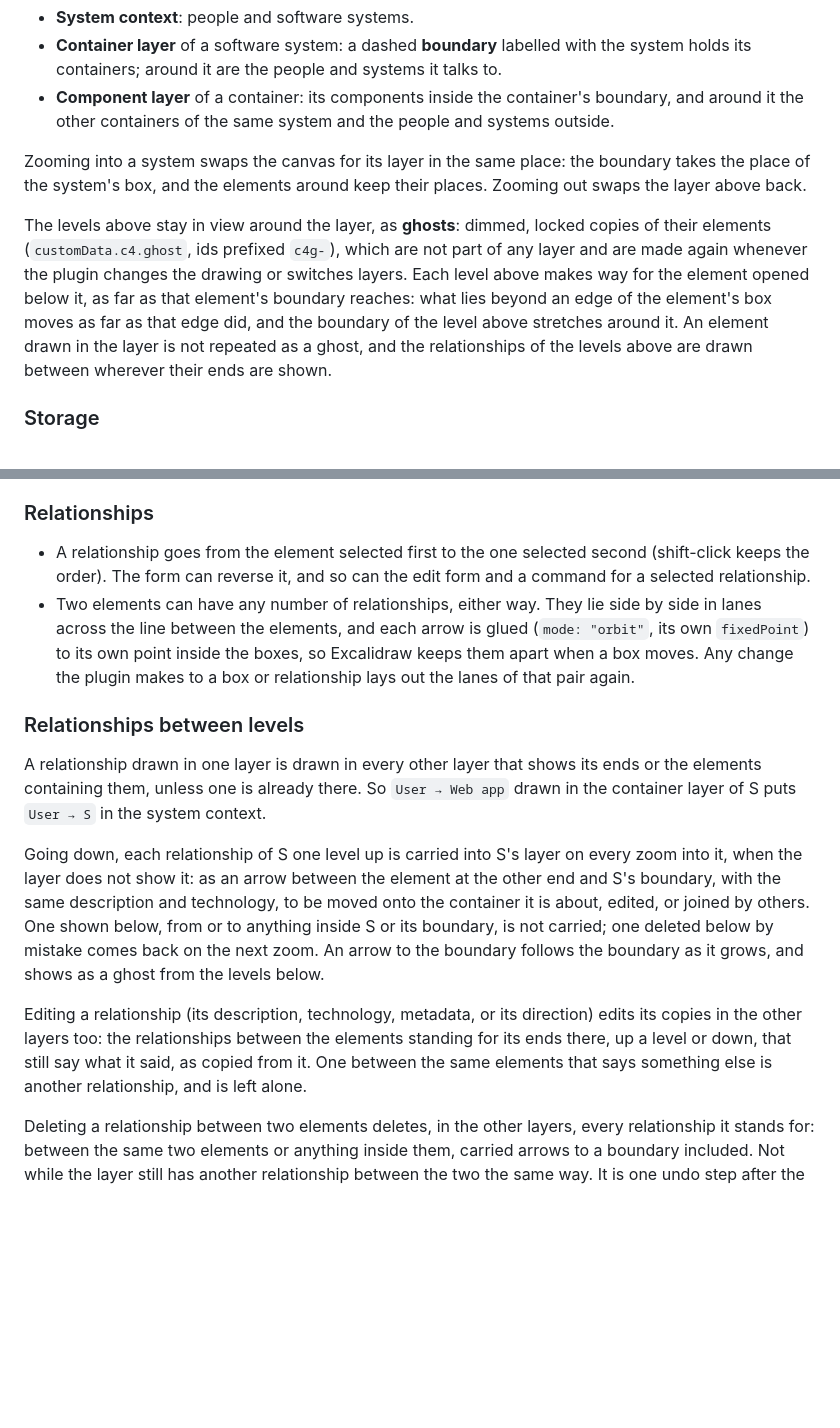
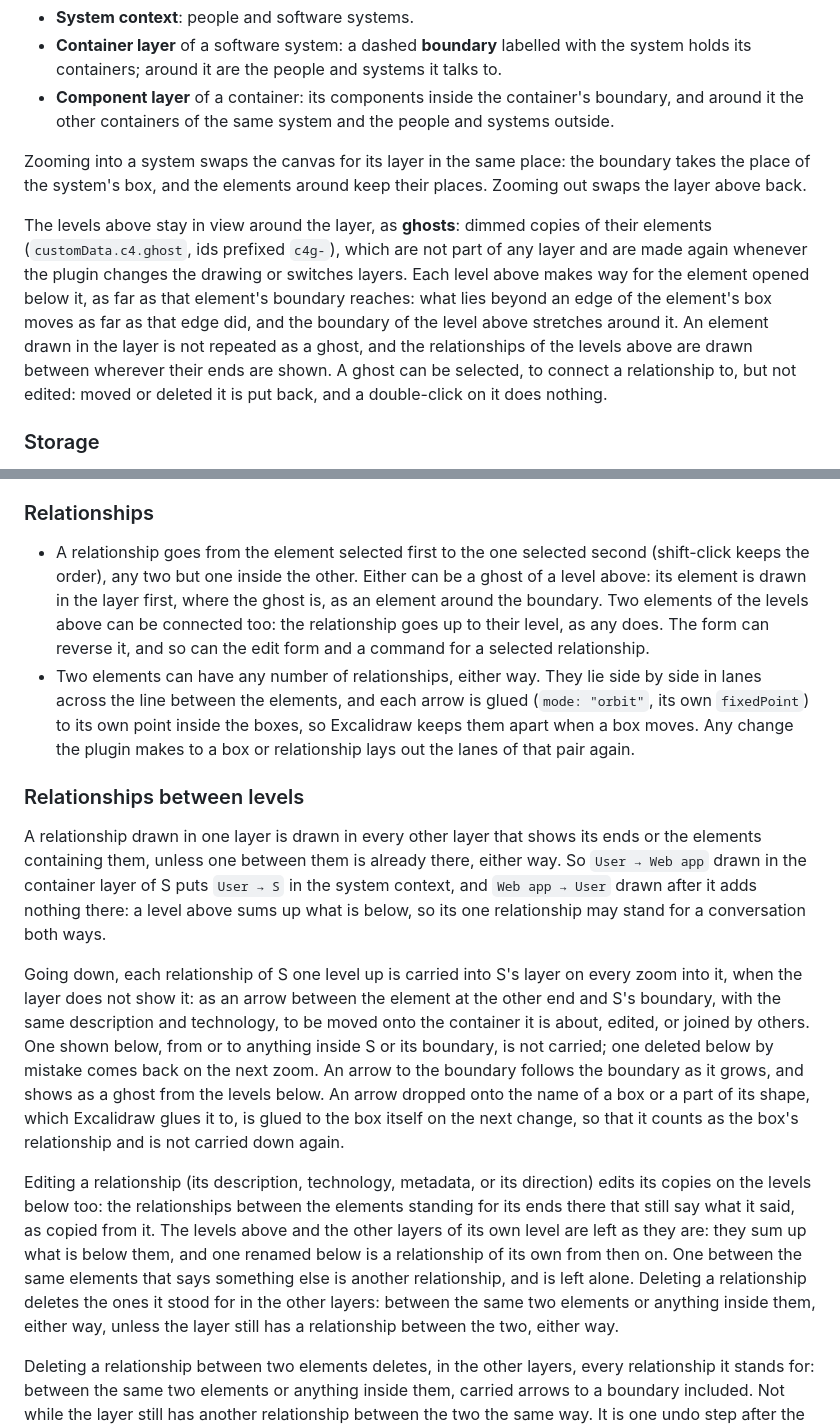
Before and after one commit to Dzoukr/ExcalidrawC4ObsidianPlugin, a Markdown page: docs/design.md, 2 parts joined by grey strips. Rendered like a GitHub page; blank space fills up the shorter version.

```diff
--- a/docs/design.md
+++ b/docs/design.md
@@ -91,7 +91,7 @@ A drawing is one C4 workspace. Its diagrams are layers you zoom through, and the
 
 Zooming into a system swaps the canvas for its layer in the same place: the boundary takes the place of the system's box, and the elements around keep their places. Zooming out swaps the layer above back.
 
-The levels above stay in view around the layer, as **ghosts**: dimmed, locked copies of their elements (`customData.c4.ghost`, ids prefixed `c4g-`), which are not part of any layer and are made again whenever the plugin changes the drawing or switches layers. Each level above makes way for the element opened below it, as far as that element's boundary reaches: what lies beyond an edge of the element's box moves as far as that edge did, and the boundary of the level above stretches around it. An element drawn in the layer is not repeated as a ghost, and the relationships of the levels above are drawn between wherever their ends are shown.
+The levels above stay in view around the layer, as **ghosts**: dimmed copies of their elements (`customData.c4.ghost`, ids prefixed `c4g-`), which are not part of any layer and are made again whenever the plugin changes the drawing or switches layers. Each level above makes way for the element opened below it, as far as that element's boundary reaches: what lies beyond an edge of the element's box moves as far as that edge did, and the boundary of the level above stretches around it. An element drawn in the layer is not repeated as a ghost, and the relationships of the levels above are drawn between wherever their ends are shown. A ghost can be selected, to connect a relationship to, but not edited: moved or deleted it is put back, and a double-click on it does nothing.
 
 ### Storage
 
@@ -150,16 +150,16 @@ The boundary fits the scope's elements in it, growing or shrinking, with room fo
 
 ### Relationships
 
-- A relationship goes from the element selected first to the one selected second (shift-click keeps the order). The form can reverse it, and so can the edit form and a command for a selected relationship.
+- A relationship goes from the element selected first to the one selected second (shift-click keeps the order), any two but one inside the other. Either can be a ghost of a level above: its element is drawn in the layer first, where the ghost is, as an element around the boundary. Two elements of the levels above can be connected too: the relationship goes up to their level, as any does. The form can reverse it, and so can the edit form and a command for a selected relationship.
 - Two elements can have any number of relationships, either way. They lie side by side in lanes across the line between the elements, and each arrow is glued (`mode: "orbit"`, its own `fixedPoint`) to its own point inside the boxes, so Excalidraw keeps them apart when a box moves. Any change the plugin makes to a box or relationship lays out the lanes of that pair again.
 
 ### Relationships between levels
 
-A relationship drawn in one layer is drawn in every other layer that shows its ends or the elements containing them, unless one is already there. So `User → Web app` drawn in the container layer of S puts `User → S` in the system context.
+A relationship drawn in one layer is drawn in every other layer that shows its ends or the elements containing them, unless one between them is already there, either way. So `User → Web app` drawn in the container layer of S puts `User → S` in the system context, and `Web app → User` drawn after it adds nothing there: a level above sums up what is below, so its one relationship may stand for a conversation both ways.
 
-Going down, each relationship of S one level up is carried into S's layer on every zoom into it, when the layer does not show it: as an arrow between the element at the other end and S's boundary, with the same description and technology, to be moved onto the container it is about, edited, or joined by others. One shown below, from or to anything inside S or its boundary, is not carried; one deleted below by mistake comes back on the next zoom. An arrow to the boundary follows the boundary as it grows, and shows as a ghost from the levels below.
+Going down, each relationship of S one level up is carried into S's layer on every zoom into it, when the layer does not show it: as an arrow between the element at the other end and S's boundary, with the same description and technology, to be moved onto the container it is about, edited, or joined by others. One shown below, from or to anything inside S or its boundary, is not carried; one deleted below by mistake comes back on the next zoom. An arrow to the boundary follows the boundary as it grows, and shows as a ghost from the levels below. An arrow dropped onto the name of a box or a part of its shape, which Excalidraw glues it to, is glued to the box itself on the next change, so that it counts as the box's relationship and is not carried down again.
 
-Editing a relationship (its description, technology, metadata, or its direction) edits its copies in the other layers too: the relationships between the elements standing for its ends there, up a level or down, that still say what it said, as copied from it. One between the same elements that says something else is another relationship, and is left alone.
+Editing a relationship (its description, technology, metadata, or its direction) edits its copies on the levels below too: the relationships between the elements standing for its ends there that still say what it said, as copied from it. The levels above and the other layers of its own level are left as they are: they sum up what is below them, and one renamed below is a relationship of its own from then on. One between the same elements that says something else is another relationship, and is left alone. Deleting a relationship deletes the ones it stood for in the other layers: between the same two elements or anything inside them, either way, unless the layer still has a relationship between the two, either way.
 
 Deleting a relationship between two elements deletes, in the other layers, every relationship it stands for: between the same two elements or anything inside them, carried arrows to a boundary included. Not while the layer still has another relationship between the two the same way. It is one undo step after the delete, and a notice says so.
 
```
Also changed, not shown: README.md (+2 -2 lines), docs/c4-1.png, 11 other files.
